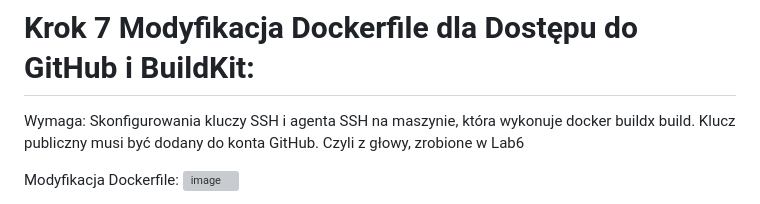
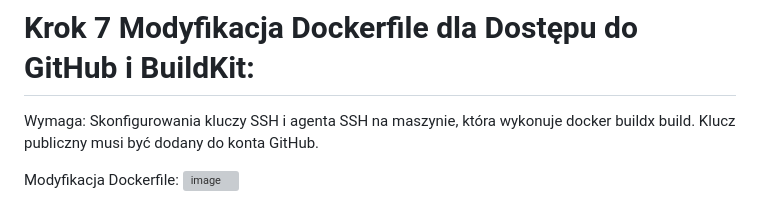
Before and after one commit to CrimsonGabriel/zadanie_1, a Markdown page: README.md, the part around the change printed below. GitHub-like rendering; grey boxes are pictures that could not be loaded.

```diff
--- a/README.md
+++ b/README.md
@@ -107,7 +107,7 @@ Pokazuje informacje o aktywnym builderze, w tym obsługiwane platformy.
 
 # Krok 7 Modyfikacja Dockerfile dla Dostępu do GitHub i BuildKit:
 
-Wymaga: Skonfigurowania kluczy SSH i agenta SSH na maszynie, która wykonuje docker buildx build. Klucz publiczny musi być dodany do konta GitHub. Czyli z głowy, zrobione w Lab6
+Wymaga: Skonfigurowania kluczy SSH i agenta SSH na maszynie, która wykonuje docker buildx build. Klucz publiczny musi być dodany do konta GitHub.
 
 Modyfikacja Dockerfile:
 ![image](https://github.com/user-attachments/assets/31d3092e-e35a-4cd3-8e4e-3f47243db859)
```
Also changed, not shown: other parts of README.md (+12 -0 lines).
